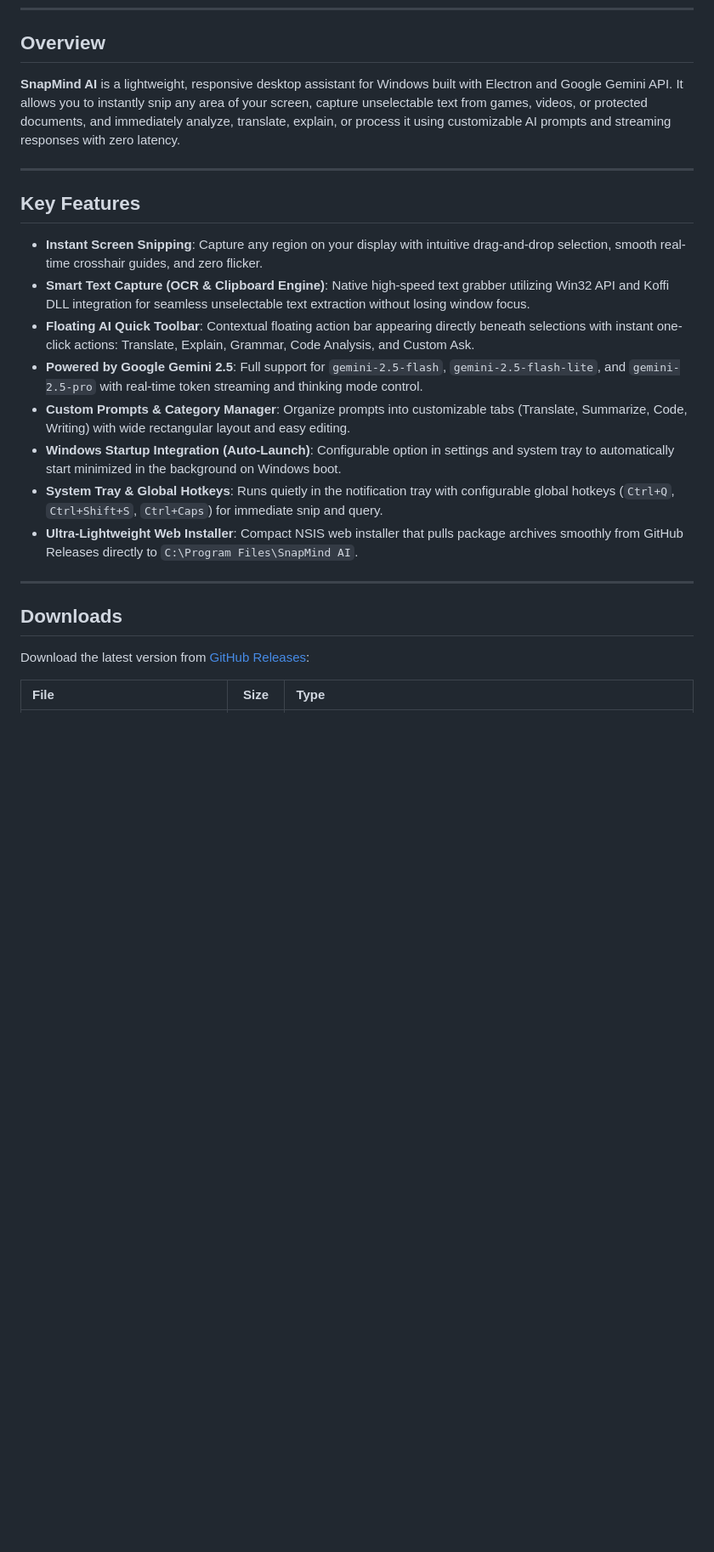
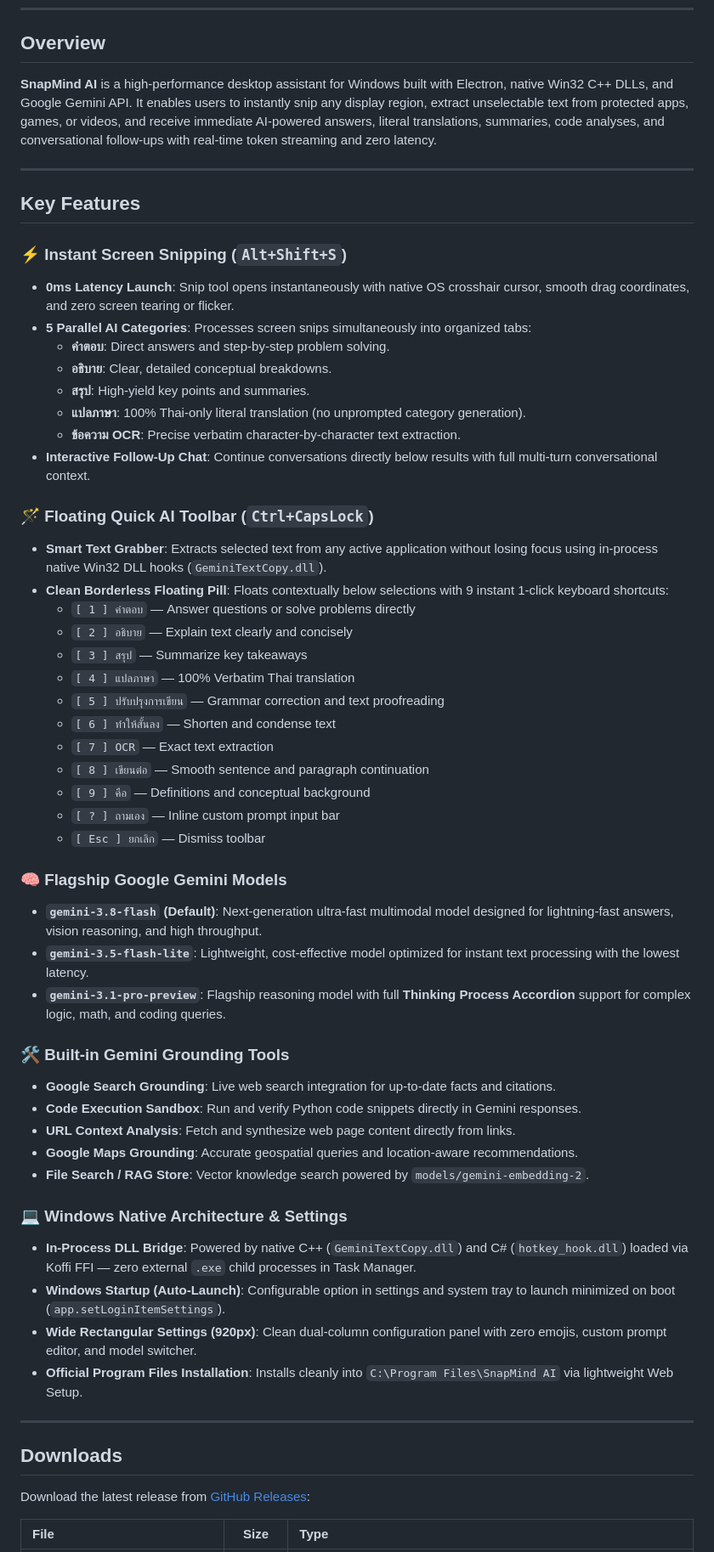
Before and after one commit to phwyverysad/snapmind-ai, a Markdown page: README.md, the part around one of its changes. Shown at 85% size. GitHub-like rendering; blank space fills up the shorter version.

Commit message:
docs: update README.md with accurate real models (Gemini 3.8 Flash, 3.5 Flash Lite, 3.1 Pro Preview), shortcuts, and features

```diff
--- a/README.md
+++ b/README.md
@@ -15,24 +15,59 @@
 ---
 
 ## Overview
-**SnapMind AI** is a lightweight, responsive desktop assistant for Windows built with Electron and Google Gemini API. It allows you to instantly snip any area of your screen, capture unselectable text from games, videos, or protected documents, and immediately analyze, translate, explain, or process it using customizable AI prompts and streaming responses with zero latency.
+**SnapMind AI** is a high-performance desktop assistant for Windows built with Electron, native Win32 C++ DLLs, and Google Gemini API. It enables users to instantly snip any display region, extract unselectable text from protected apps, games, or videos, and receive immediate AI-powered answers, literal translations, summaries, code analyses, and conversational follow-ups with real-time token streaming and zero latency.
 
 ---
 
 ## Key Features
-* **Instant Screen Snipping**: Capture any region on your display with intuitive drag-and-drop selection, smooth real-time crosshair guides, and zero flicker.
-* **Smart Text Capture (OCR & Clipboard Engine)**: Native high-speed text grabber utilizing Win32 API and Koffi DLL integration for seamless unselectable text extraction without losing window focus.
-* **Floating AI Quick Toolbar**: Contextual floating action bar appearing directly beneath selections with instant one-click actions: Translate, Explain, Grammar, Code Analysis, and Custom Ask.
-* **Powered by Google Gemini 2.5**: Full support for `gemini-2.5-flash`, `gemini-2.5-flash-lite`, and `gemini-2.5-pro` with real-time token streaming and thinking mode control.
-* **Custom Prompts & Category Manager**: Organize prompts into customizable tabs (Translate, Summarize, Code, Writing) with wide rectangular layout and easy editing.
-* **Windows Startup Integration (Auto-Launch)**: Configurable option in settings and system tray to automatically start minimized in the background on Windows boot.
-* **System Tray & Global Hotkeys**: Runs quietly in the notification tray with configurable global hotkeys (`Ctrl+Q`, `Ctrl+Shift+S`, `Ctrl+Caps`) for immediate snip and query.
-* **Ultra-Lightweight Web Installer**: Compact NSIS web installer that pulls package archives smoothly from GitHub Releases directly to `C:\Program Files\SnapMind AI`.
+
+### ⚡ Instant Screen Snipping (`Alt+Shift+S`)
+* **0ms Latency Launch**: Snip tool opens instantaneously with native OS crosshair cursor, smooth drag coordinates, and zero screen tearing or flicker.
+* **5 Parallel AI Categories**: Processes screen snips simultaneously into organized tabs:
+  * **คำตอบ**: Direct answers and step-by-step problem solving.
+  * **อธิบาย**: Clear, detailed conceptual breakdowns.
+  * **สรุป**: High-yield key points and summaries.
+  * **แปลภาษา**: 100% Thai-only literal translation (no unprompted category generation).
+  * **ข้อความ OCR**: Precise verbatim character-by-character text extraction.
+* **Interactive Follow-Up Chat**: Continue conversations directly below results with full multi-turn conversational context.
+
+### 🪄 Floating Quick AI Toolbar (`Ctrl+CapsLock`)
+* **Smart Text Grabber**: Extracts selected text from any active application without losing focus using in-process native Win32 DLL hooks (`GeminiTextCopy.dll`).
+* **Clean Borderless Floating Pill**: Floats contextually below selections with 9 instant 1-click keyboard shortcuts:
+  * `[ 1 ] คำตอบ` — Answer questions or solve problems directly
+  * `[ 2 ] อธิบาย` — Explain text clearly and concisely
+  * `[ 3 ] สรุป` — Summarize key takeaways
+  * `[ 4 ] แปลภาษา` — 100% Verbatim Thai translation
+  * `[ 5 ] ปรับปรุงการเขียน` — Grammar correction and text proofreading
+  * `[ 6 ] ทำให้สั้นลง` — Shorten and condense text
+  * `[ 7 ] OCR` — Exact text extraction
+  * `[ 8 ] เขียนต่อ` — Smooth sentence and paragraph continuation
+  * `[ 9 ] คือ` — Definitions and conceptual background
+  * `[ ? ] ถามเอง` — Inline custom prompt input bar
+  * `[ Esc ] ยกเลิก` — Dismiss toolbar
+
+### 🧠 Flagship Google Gemini Models
+* **`gemini-3.8-flash` (Default)**: Next-generation ultra-fast multimodal model designed for lightning-fast answers, vision reasoning, and high throughput.
+* **`gemini-3.5-flash-lite`**: Lightweight, cost-effective model optimized for instant text processing with the lowest latency.
+* **`gemini-3.1-pro-preview`**: Flagship reasoning model with full **Thinking Process Accordion** support for complex logic, math, and coding queries.
+
+### 🛠️ Built-in Gemini Grounding Tools
+* **Google Search Grounding**: Live web search integration for up-to-date facts and citations.
+* **Code Execution Sandbox**: Run and verify Python code snippets directly in Gemini responses.
+* **URL Context Analysis**: Fetch and synthesize web page content directly from links.
+* **Google Maps Grounding**: Accurate geospatial queries and location-aware recommendations.
+* **File Search / RAG Store**: Vector knowledge search powered by `models/gemini-embedding-2`.
+
+### 💻 Windows Native Architecture & Settings
+* **In-Process DLL Bridge**: Powered by native C++ (`GeminiTextCopy.dll`) and C# (`hotkey_hook.dll`) loaded via Koffi FFI — zero external `.exe` child processes in Task Manager.
+* **Windows Startup (Auto-Launch)**: Configurable option in settings and system tray to launch minimized on boot (`app.setLoginItemSettings`).
+* **Wide Rectangular Settings (920px)**: Clean dual-column configuration panel with zero emojis, custom prompt editor, and model switcher.
+* **Official Program Files Installation**: Installs cleanly into `C:\Program Files\SnapMind AI` via lightweight Web Setup.
 
 ---
 
 ## Downloads
-Download the latest version from [GitHub Releases](https://github.com/phwyverysad/snapmind-ai/releases/latest):
+Download the latest release from [GitHub Releases](https://github.com/phwyverysad/snapmind-ai/releases/latest):
 
 | File | Size | Type |
 | :--- | :---: | :--- |
```
Also changed, not shown: other parts of README.md (+6 -6 lines).
